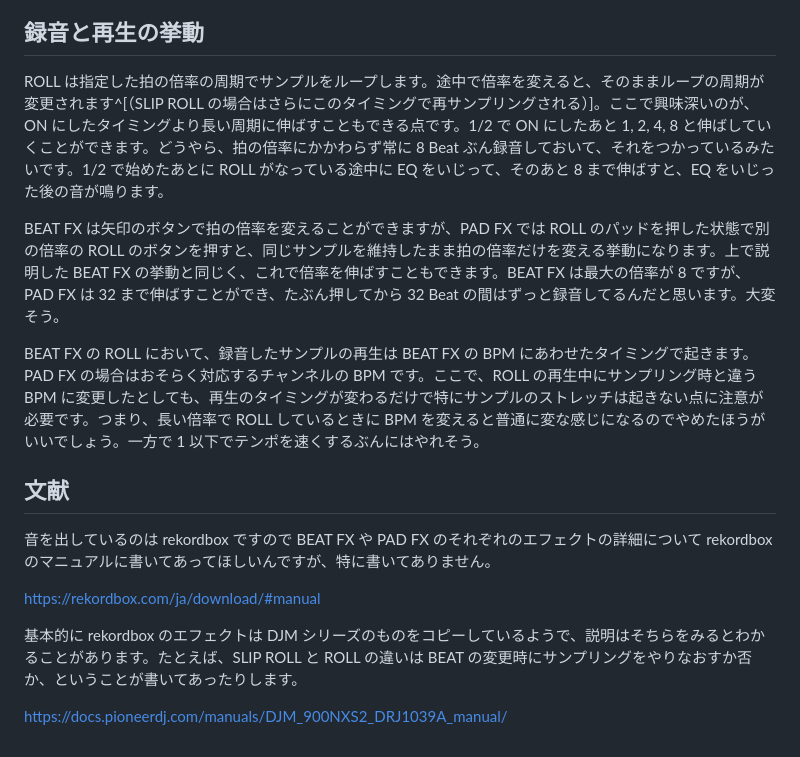
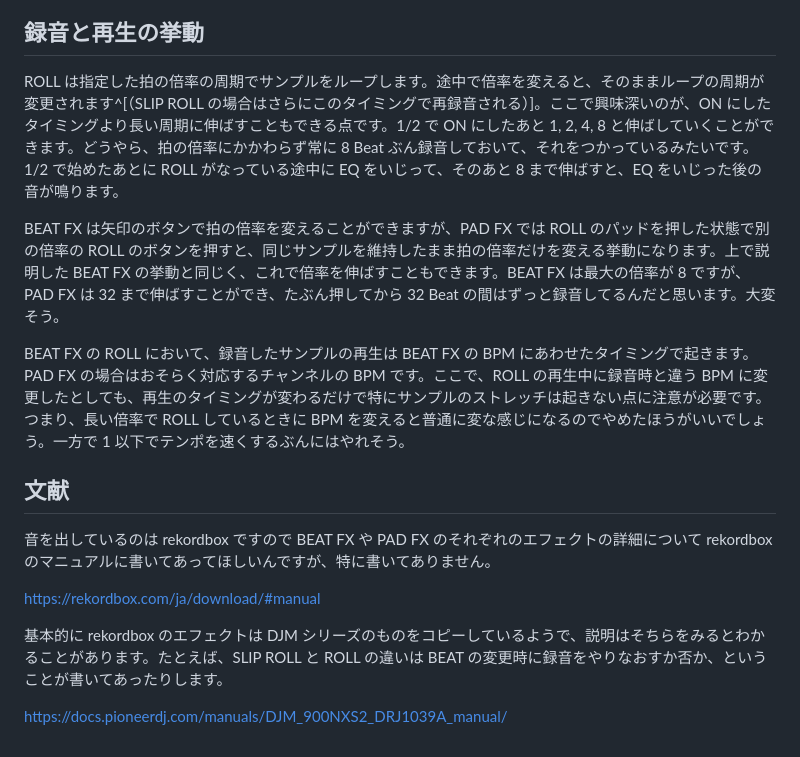
Before and after one commit to coord-e/coord-e.com, a Markdown page: content/post/2025-08-09-rekordbox-roll.md, the part around the change. Rendered like a GitHub page.

```diff
--- a/content/post/2025-08-09-rekordbox-roll.md
+++ b/content/post/2025-08-09-rekordbox-roll.md
@@ -30,11 +30,11 @@ PAD FX については、見た目はプレイヤー側にありそうですが
 
 ## 録音と再生の挙動
 
-ROLL は指定した拍の倍率の周期でサンプルをループします。途中で倍率を変えると、そのままループの周期が変更されます^[（SLIP ROLL の場合はさらにこのタイミングで再サンプリングされる）]。ここで興味深いのが、ON にしたタイミングより長い周期に伸ばすこともできる点です。1/2 で ON にしたあと 1, 2, 4, 8 と伸ばしていくことができます。どうやら、拍の倍率にかかわらず常に 8 Beat ぶん録音しておいて、それをつかっているみたいです。1/2 で始めたあとに ROLL がなっている途中に EQ をいじって、そのあと 8 まで伸ばすと、EQ をいじった後の音が鳴ります。
+ROLL は指定した拍の倍率の周期でサンプルをループします。途中で倍率を変えると、そのままループの周期が変更されます^[（SLIP ROLL の場合はさらにこのタイミングで再録音される）]。ここで興味深いのが、ON にしたタイミングより長い周期に伸ばすこともできる点です。1/2 で ON にしたあと 1, 2, 4, 8 と伸ばしていくことができます。どうやら、拍の倍率にかかわらず常に 8 Beat ぶん録音しておいて、それをつかっているみたいです。1/2 で始めたあとに ROLL がなっている途中に EQ をいじって、そのあと 8 まで伸ばすと、EQ をいじった後の音が鳴ります。
 
 BEAT FX は矢印のボタンで拍の倍率を変えることができますが、PAD FX では ROLL のパッドを押した状態で別の倍率の ROLL のボタンを押すと、同じサンプルを維持したまま拍の倍率だけを変える挙動になります。上で説明した BEAT FX の挙動と同じく、これで倍率を伸ばすこともできます。BEAT FX は最大の倍率が 8 ですが、PAD FX は 32 まで伸ばすことができ、たぶん押してから 32 Beat の間はずっと録音してるんだと思います。大変そう。
 
-BEAT FX の ROLL において、録音したサンプルの再生は BEAT FX の BPM にあわせたタイミングで起きます。PAD FX の場合はおそらく対応するチャンネルの BPM です。ここで、ROLL の再生中にサンプリング時と違う BPM に変更したとしても、再生のタイミングが変わるだけで特にサンプルのストレッチは起きない点に注意が必要です。つまり、長い倍率で ROLL しているときに BPM を変えると普通に変な感じになるのでやめたほうがいいでしょう。一方で 1 以下でテンポを速くするぶんにはやれそう。
+BEAT FX の ROLL において、録音したサンプルの再生は BEAT FX の BPM にあわせたタイミングで起きます。PAD FX の場合はおそらく対応するチャンネルの BPM です。ここで、ROLL の再生中に録音時と違う BPM に変更したとしても、再生のタイミングが変わるだけで特にサンプルのストレッチは起きない点に注意が必要です。つまり、長い倍率で ROLL しているときに BPM を変えると普通に変な感じになるのでやめたほうがいいでしょう。一方で 1 以下でテンポを速くするぶんにはやれそう。
 
 ## 文献
 
@@ -42,6 +42,6 @@ BEAT FX の ROLL において、録音したサンプルの再生は BEAT FX の
 
 <https://rekordbox.com/ja/download/#manual>
 
-基本的に rekordbox のエフェクトは DJM シリーズのものをコピーしているようで、説明はそちらをみるとわかることがあります。たとえば、SLIP ROLL と ROLL の違いは BEAT の変更時にサンプリングをやりなおすか否か、ということが書いてあったりします。
+基本的に rekordbox のエフェクトは DJM シリーズのものをコピーしているようで、説明はそちらをみるとわかることがあります。たとえば、SLIP ROLL と ROLL の違いは BEAT の変更時に録音をやりなおすか否か、ということが書いてあったりします。
 
 <https://docs.pioneerdj.com/manuals/DJM_900NXS2_DRJ1039A_manual/>
```
